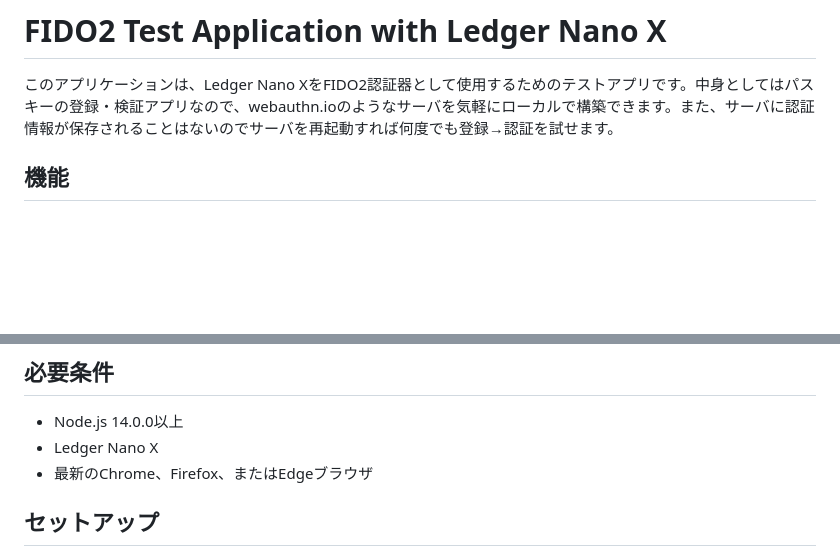
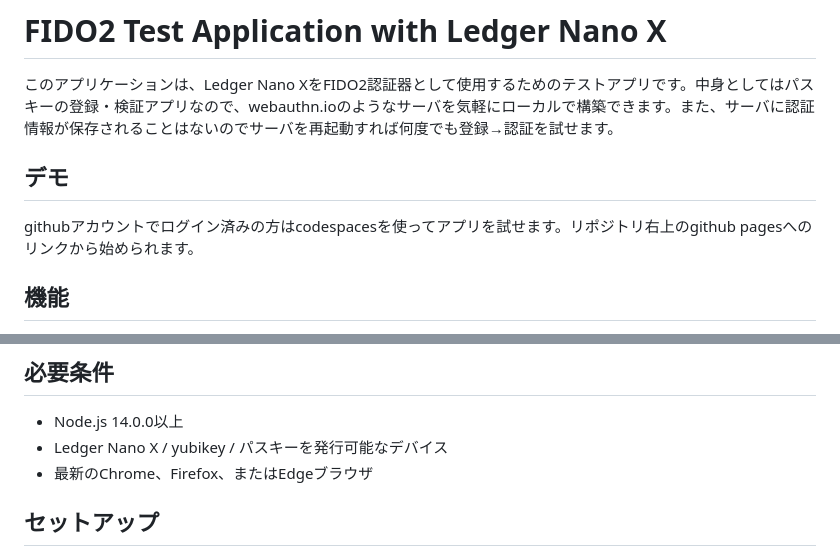
Before and after one commit to Blank-Vulture/fido2-test, a Markdown page: README.md, 2 parts joined by grey strips. GitHub-like rendering; blank space fills up the shorter version.

```diff
--- a/README.md
+++ b/README.md
@@ -1,6 +1,9 @@
 # FIDO2 Test Application with Ledger Nano X
 
 このアプリケーションは、Ledger Nano XをFIDO2認証器として使用するためのテストアプリです。中身としてはパスキーの登録・検証アプリなので、webauthn.ioのようなサーバを気軽にローカルで構築できます。また、サーバに認証情報が保存されることはないのでサーバを再起動すれば何度でも登録→認証を試せます。
+
+## デモ
+githubアカウントでログイン済みの方はcodespacesを使ってアプリを試せます。リポジトリ右上のgithub pagesへのリンクから始められます。
 
 ## 機能
 
@@ -20,7 +23,7 @@
 ## 必要条件
 
 - Node.js 14.0.0以上
-- Ledger Nano X
+- Ledger Nano X / yubikey / パスキーを発行可能なデバイス
 - 最新のChrome、Firefox、またはEdgeブラウザ
 
 ## セットアップ
```
